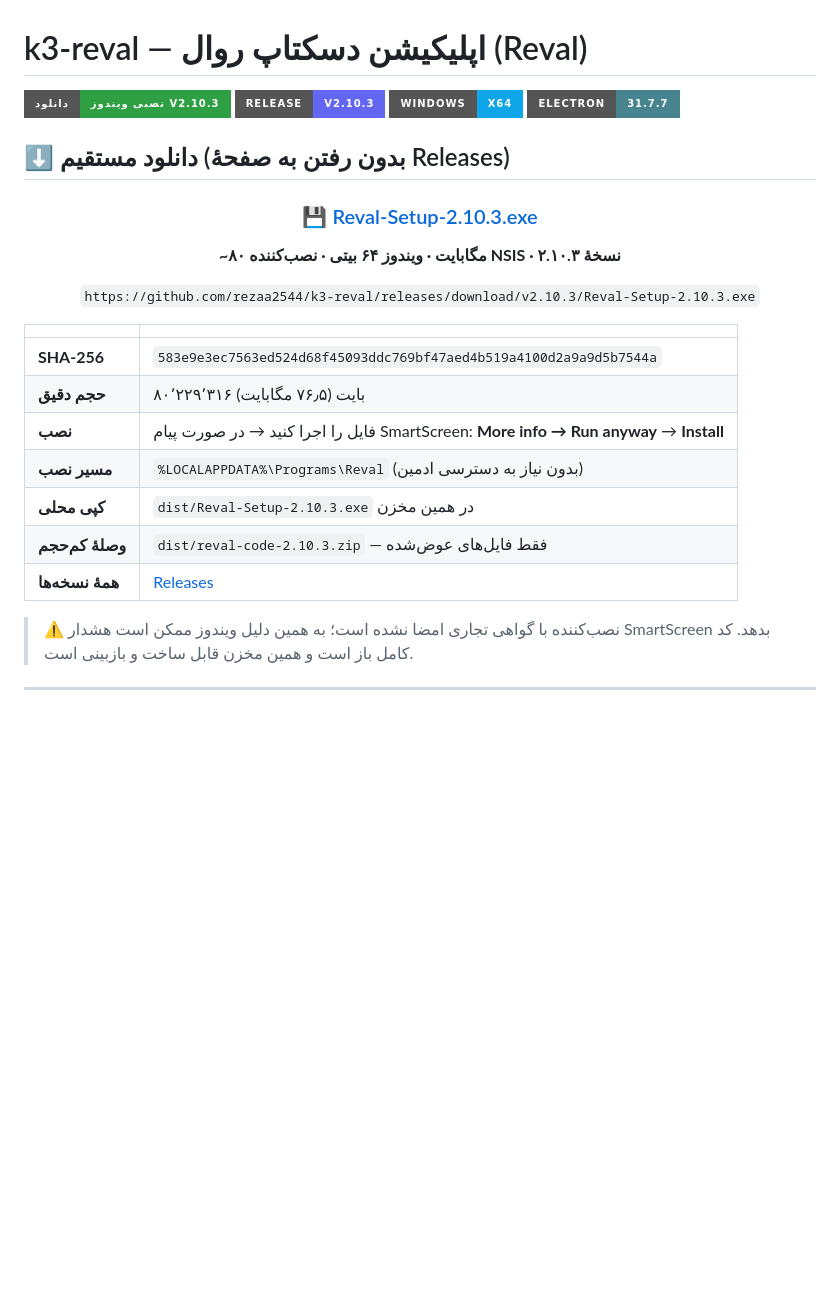
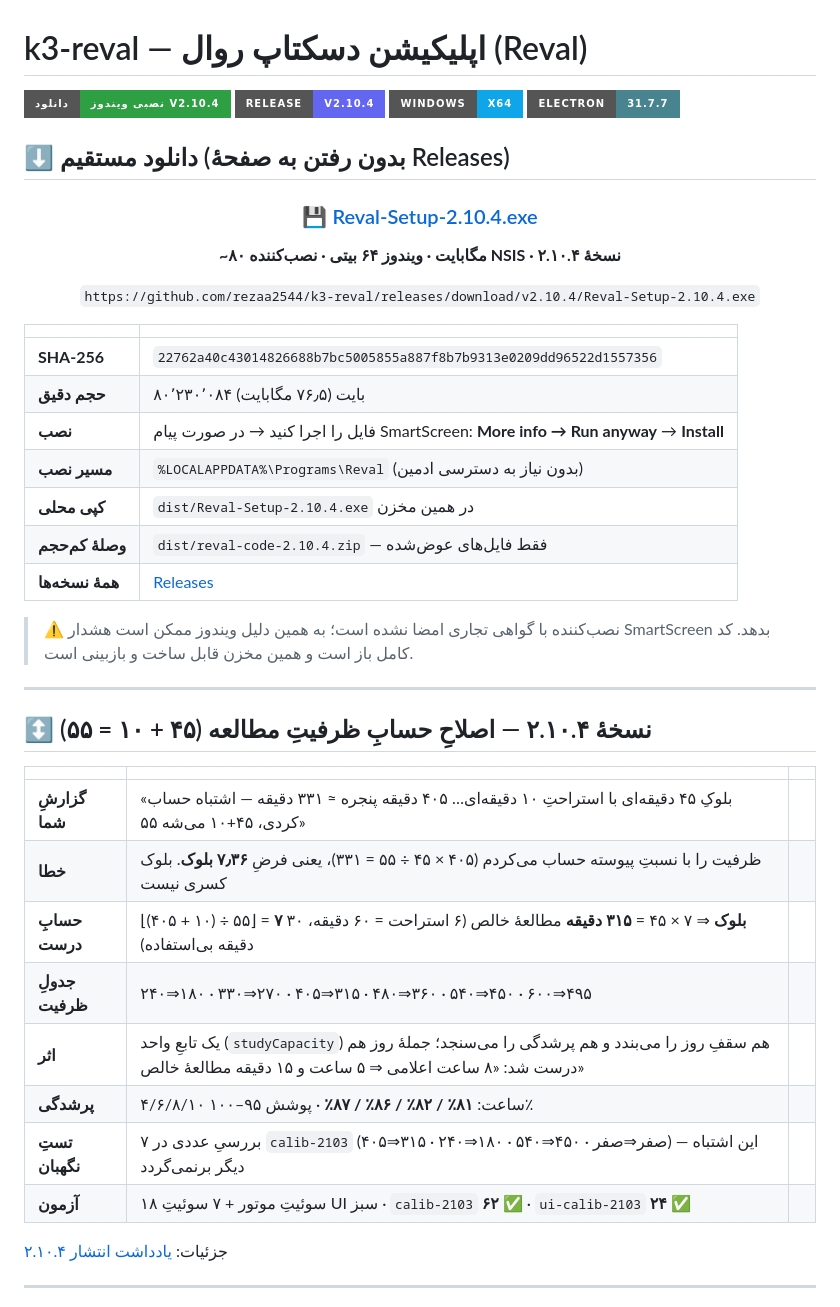
Before and after one commit to rezaa2544/k3-reval, a Markdown page: README.md, the part around the change. GitHub-like rendering; badges without logos; blank space fills up the shorter version.

```diff
--- a/README.md
+++ b/README.md
@@ -1,7 +1,7 @@
 # k3-reval — اپلیکیشن دسکتاپ روال (Reval)
 
-[![Download](https://img.shields.io/badge/%D8%AF%D8%A7%D9%86%D9%84%D9%88%D8%AF-%D9%86%D8%B5%D8%A8%DB%8C%20%D9%88%DB%8C%D9%86%D8%AF%D9%88%D8%B2%20v2.10.3-2ea043?style=for-the-badge&logo=windows&logoColor=white)](https://github.com/rezaa2544/k3-reval/releases/download/v2.10.3/Reval-Setup-2.10.3.exe)
-[![Release](https://img.shields.io/badge/Release-v2.10.3-6366f1?style=for-the-badge&logo=github)](https://github.com/rezaa2544/k3-reval/releases/tag/v2.10.3)
+[![Download](https://img.shields.io/badge/%D8%AF%D8%A7%D9%86%D9%84%D9%88%D8%AF-%D9%86%D8%B5%D8%A8%DB%8C%20%D9%88%DB%8C%D9%86%D8%AF%D9%88%D8%B2%20v2.10.4-2ea043?style=for-the-badge&logo=windows&logoColor=white)](https://github.com/rezaa2544/k3-reval/releases/download/v2.10.4/Reval-Setup-2.10.4.exe)
+[![Release](https://img.shields.io/badge/Release-v2.10.4-6366f1?style=for-the-badge&logo=github)](https://github.com/rezaa2544/k3-reval/releases/tag/v2.10.4)
 [![Platform](https://img.shields.io/badge/Windows-x64-0ea5e9?style=for-the-badge&logo=windows)](https://github.com/rezaa2544/k3-reval/releases)
 [![License](https://img.shields.io/badge/Electron-31.7.7-47848f?style=for-the-badge&logo=electron&logoColor=white)](https://www.electronjs.org)
 
@@ -9,26 +9,43 @@
 
 <div align="center">
 
-### [💾 Reval-Setup-2.10.3.exe](https://github.com/rezaa2544/k3-reval/releases/download/v2.10.3/Reval-Setup-2.10.3.exe)
+### [💾 Reval-Setup-2.10.4.exe](https://github.com/rezaa2544/k3-reval/releases/download/v2.10.4/Reval-Setup-2.10.4.exe)
 
-**~۸۰ مگابایت · ویندوز ۶۴ بیتی · نصب‌کننده NSIS · نسخهٔ ۲.۱۰.۳**
+**~۸۰ مگابایت · ویندوز ۶۴ بیتی · نصب‌کننده NSIS · نسخهٔ ۲.۱۰.۴**
 
-`https://github.com/rezaa2544/k3-reval/releases/download/v2.10.3/Reval-Setup-2.10.3.exe`
+`https://github.com/rezaa2544/k3-reval/releases/download/v2.10.4/Reval-Setup-2.10.4.exe`
 
 </div>
 
 | | |
 |---|---|
-| **SHA-256** | `583e9e3ec7563ed524d68f45093ddc769bf47aed4b519a4100d2a9a9d5b7544a` |
-| **حجم دقیق** | ۸۰٬۲۲۹٬۳۱۶ بایت (۷۶٫۵ مگابایت) |
+| **SHA-256** | `22762a40c43014826688b7bc5005855a887f8b7b9313e0209dd96522d1557356` |
+| **حجم دقیق** | ۸۰٬۲۳۰٬۰۸۴ بایت (۷۶٫۵ مگابایت) |
 | **نصب** | فایل را اجرا کنید → در صورت پیام SmartScreen: **More info → Run anyway** → **Install** |
 | **مسیر نصب** | `%LOCALAPPDATA%\Programs\Reval` (بدون نیاز به دسترسی ادمین) |
-| **کپی محلی** | `dist/Reval-Setup-2.10.3.exe` در همین مخزن |
-| **وصلهٔ کم‌حجم** | `dist/reval-code-2.10.3.zip` — فقط فایل‌های عوض‌شده |
+| **کپی محلی** | `dist/Reval-Setup-2.10.4.exe` در همین مخزن |
+| **وصلهٔ کم‌حجم** | `dist/reval-code-2.10.4.zip` — فقط فایل‌های عوض‌شده |
 | **همهٔ نسخه‌ها** | [Releases](https://github.com/rezaa2544/k3-reval/releases) |
 
 > ⚠️ نصب‌کننده با گواهی تجاری امضا نشده است؛ به همین دلیل ویندوز ممکن است هشدار SmartScreen بدهد.
 > کد کامل باز است و همین مخزن قابل ساخت و بازبینی است.
+
+---
+
+## ↕️ نسخهٔ ۲.۱۰.۴ — اصلاحِ حسابِ ظرفیتِ مطالعه (۴۵ + ۱۰ = ۵۵)
+
+| | | |
+|---|---|---|
+| **گزارشِ شما** | «بلوکِ ۴۵ دقیقه‌ای با استراحتِ ۱۰ دقیقه‌ای… ۴۰۵ دقیقه پنجره ≈ ۳۳۱ دقیقه — اشتباه حساب کردی، ۴۵+۱۰ می‌شه ۵۵» |
+| **خطا** | ظرفیت را با نسبتِ پیوسته حساب می‌کردم (۴۰۵ × ۴۵ ÷ ۵۵ = ۳۳۱)، یعنی فرضِ **۷٫۳۶ بلوک**. بلوک کسری نیست |
+| **حسابِ درست** | ⌊(۴۰۵ + ۱۰) ÷ ۵۵⌋ = **۷ بلوک** ⇒ ۷ × ۴۵ = **۳۱۵ دقیقه** مطالعهٔ خالص (۶ استراحت = ۶۰ دقیقه، ۳۰ دقیقه بی‌استفاده) |
+| **جدولِ ظرفیت** | ۲۴۰⇒۱۸۰ · ۳۳۰⇒۲۷۰ · ۴۰۵⇒۳۱۵ · ۴۸۰⇒۳۶۰ · ۵۴۰⇒۴۵۰ · ۶۰۰⇒۴۹۵ |
+| **اثر** | یک تابعِ واحد (`studyCapacity`) هم سقفِ روز را می‌بندد و هم پرشدگی را می‌سنجد؛ جملهٔ روز هم درست شد: «۸ ساعت اعلامی ⇒ ۵ ساعت و ۱۵ دقیقه مطالعهٔ خالص» |
+| **پرشدگی** | ۴/۶/۸/۱۰ ساعت: **۸۱٪ / ۸۲٪ / ۸۶٪ / ۸۷٪** · پوشش ۹۵–۱۰۰٪ |
+| **تستِ نگهبان** | ۷ بررسیِ عددی در `calib-2103` (۴۰۵⇒۳۱۵ · ۲۴۰⇒۱۸۰ · ۵۴۰⇒۴۵۰ · صفر⇒صفر) — این اشتباه دیگر برنمی‌گردد |
+| **آزمون** | ۱۸ سوئیتِ موتور + ۷ سوئیتِ UI سبز · `calib-2103` **۶۲ ✅** · `ui-calib-2103` **۲۴ ✅** |
+
+جزئیات: [یادداشت انتشار ۲.۱۰.۴](docs/release-notes-2.10.4.md)
 
 ---
 
```
Also changed, not shown: docs/release-notes-2.10.3.md (+1 -1 lines), docs/release-notes-2.10.4.md (added, +83 -0 lines), docs/screens/ui-56-full-arman.png, docs/screens/ui-56-full-maryam.png, docs/screens/ui-56-full-sara.png, docs/screens/ui-58-day-variety.png, 11 other files.
